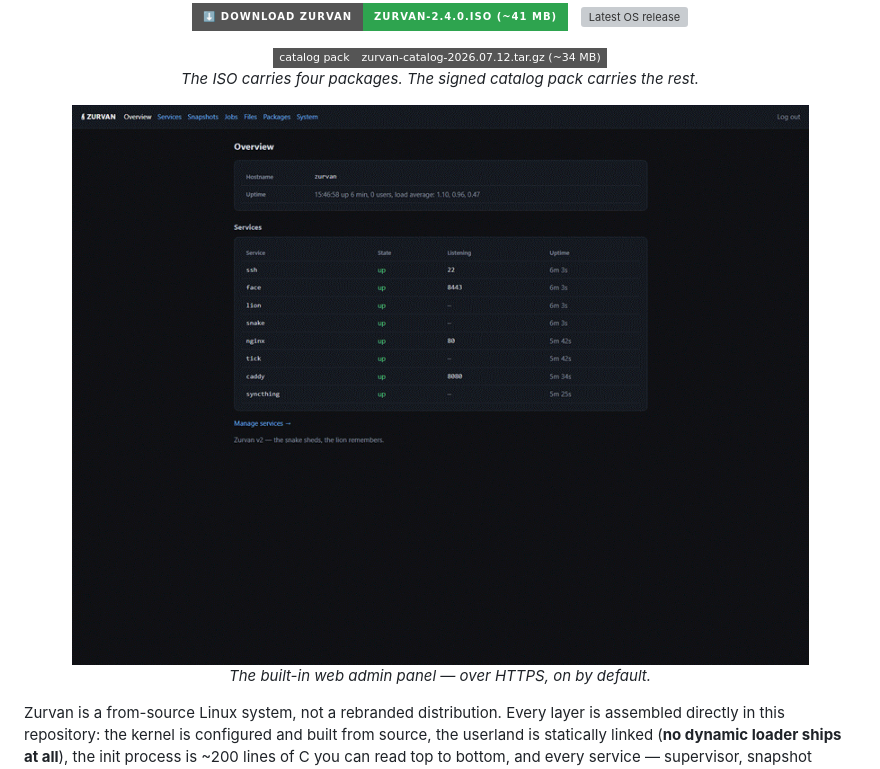
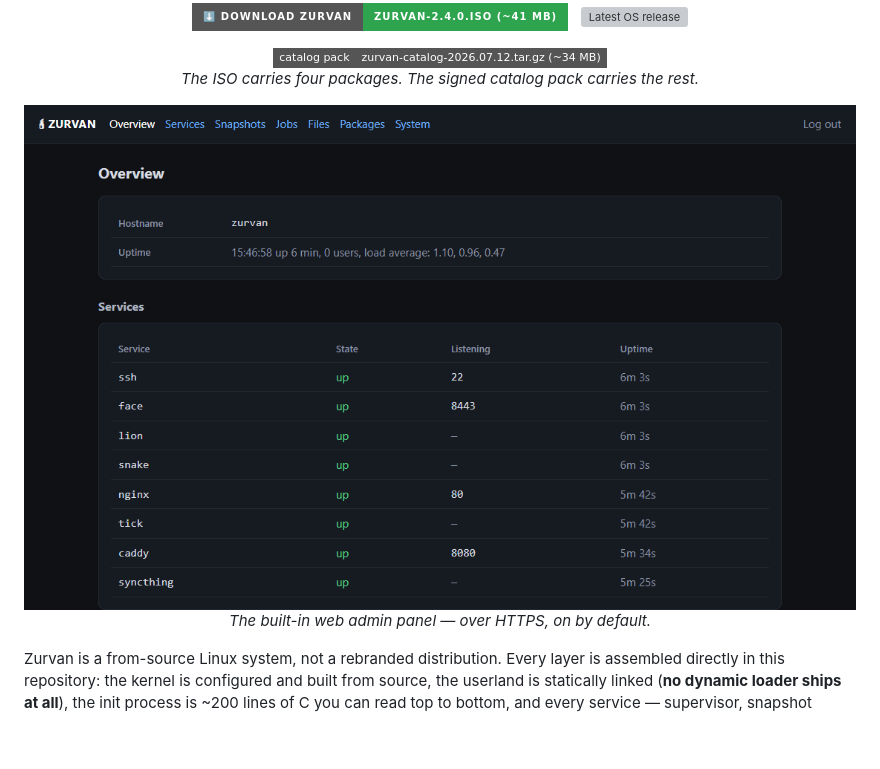
Before and after one commit to masoudqashqai/Zurvan-OS, a Markdown page: README.md, the part around the change. Drawn GitHub-style; pictures changed too: docs/panel.gif; badges without logos; blank space fills up the shorter version; grey boxes are pictures that could not be loaded.

Commit message:
README GIF: back to native scale, where the pixels are honest
Re-rendered the panel tour in the reference style: 1120x680 Edge shots
at native scale (no downscale pass), composited and quantized with
gifenc — crisp text, no speckle, 159 KB instead of 720. Same v2.4
page content, plus the sign-in page as a closing frame.

Co-Authored-By: Claude Fable 5 <noreply@anthropic.com>

```diff
--- a/README.md
+++ b/README.md
@@ -23,7 +23,7 @@
 </p>
 
 <p align="center">
-  <img src="docs/panel.gif" alt="The Zurvan web admin panel — services, snapshots, jobs, files, packages, system" width="820">
+  <img src="docs/panel.gif" alt="The Zurvan web admin panel — services, snapshots, jobs, files, packages, system">
   <br><em>The built-in web admin panel — over HTTPS, on by default.</em>
 </p>
 
```
